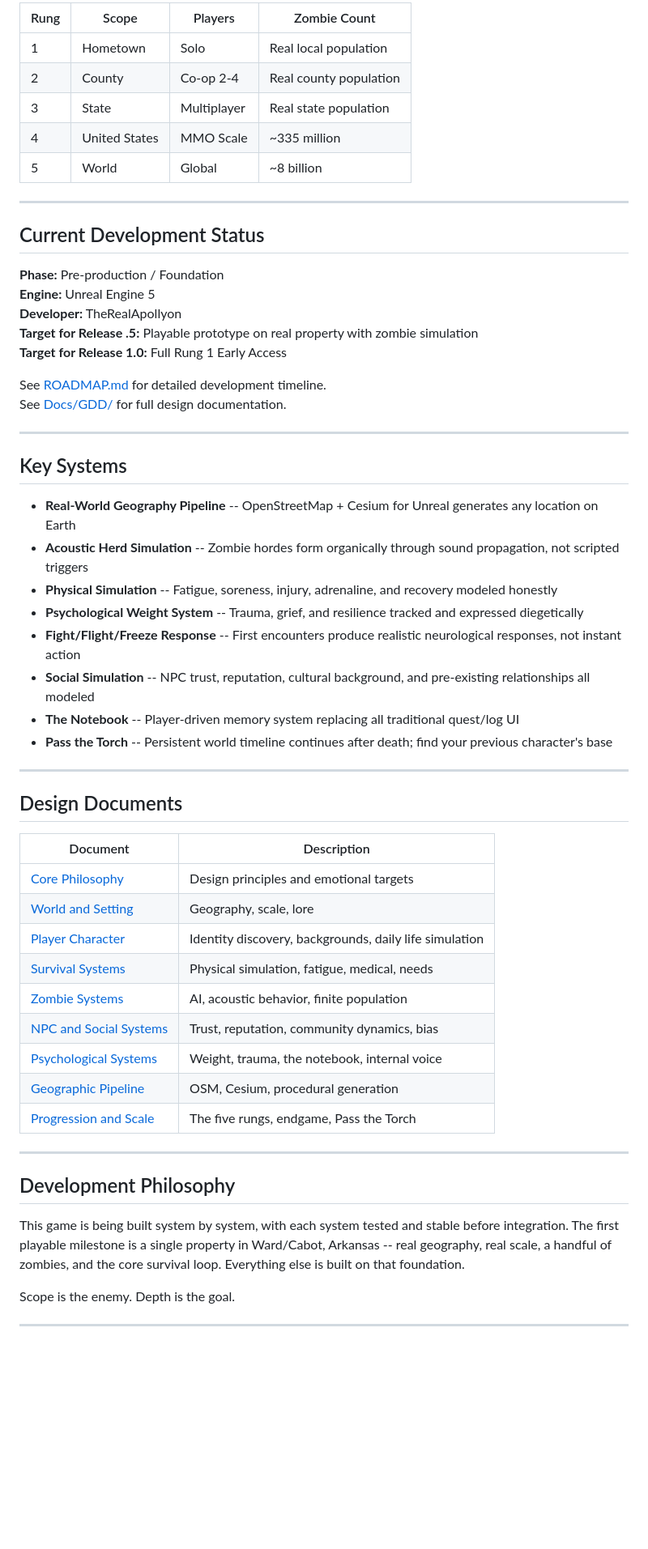
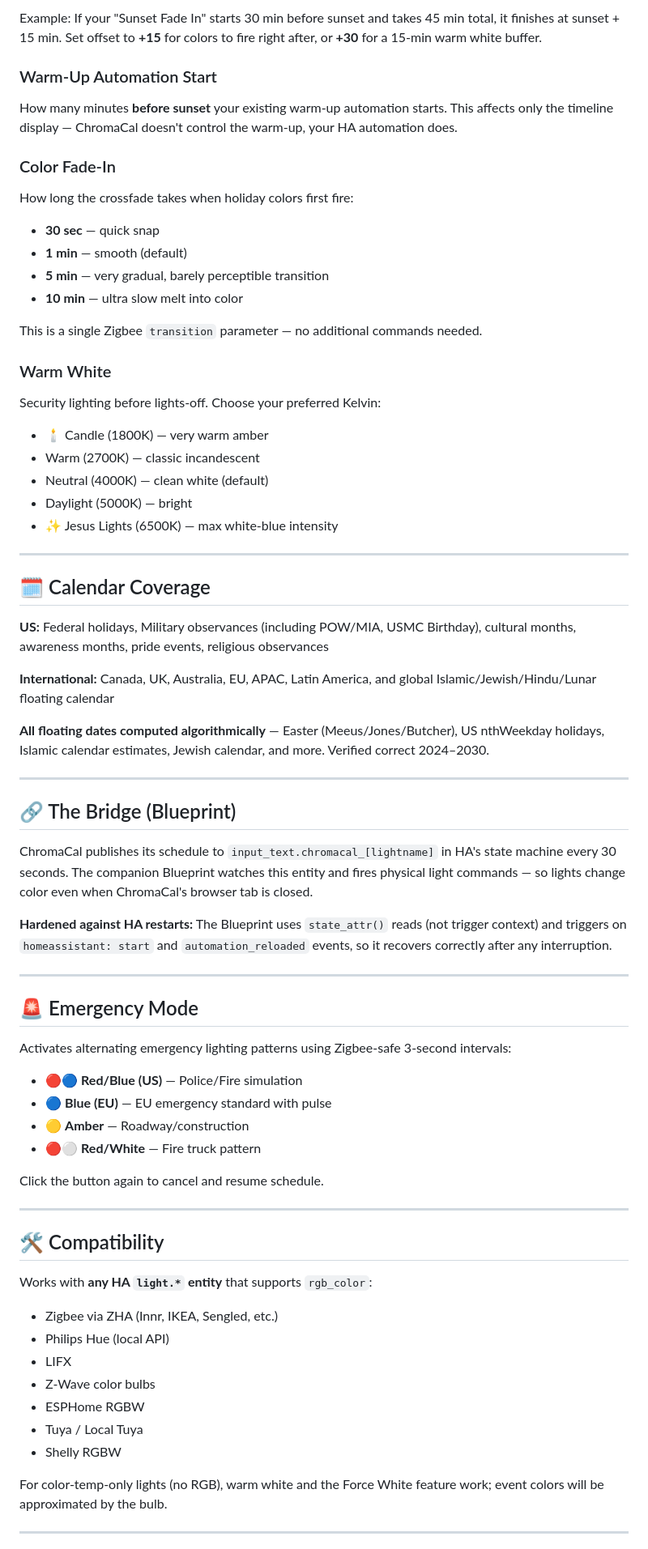
Before and after one commit to TheRealApollyon/ChromaCal, a Markdown page: README.md, the part around one of its changes. Shown at 81% size. Drawn GitHub-style; blank space fills up the shorter version.

Commit message:
Fix README — ChromaCal project description

```diff
--- a/README.md
+++ b/README.md
@@ -38,61 +65,71 @@ The game scales in five rungs, each a complete experience that builds into the n
 
-| Rung | Scope | Players | Zombie Count |
-|------|-------|---------|--------------|
-| 1 | Hometown | Solo | Real local population |
-| 2 | County | Co-op 2-4 | Real county population |
-| 3 | State | Multiplayer | Real state population |
-| 4 | United States | MMO Scale | ~335 million |
-| 5 | World | Global | ~8 billion |
+Example: If your "Sunset Fade In" starts 30 min before sunset and takes 45 min total, it finishes at sunset + 15 min. Set offset to **+15** for colors to fire right after, or **+30** for a 15-min warm white buffer.
+
+### Warm-Up Automation Start
+How many minutes **before sunset** your existing warm-up automation starts. This affects only the timeline display — ChromaCal doesn't control the warm-up, your HA automation does.
+
+### Color Fade-In
+How long the crossfade takes when holiday colors first fire:
+- **30 sec** — quick snap
+- **1 min** — smooth (default)
+- **5 min** — very gradual, barely perceptible transition
+- **10 min** — ultra slow melt into color
+
+This is a single Zigbee `transition` parameter — no additional commands needed.
+
+### Warm White
+Security lighting before lights-off. Choose your preferred Kelvin:
+- 🕯️ Candle (1800K) — very warm amber
+- Warm (2700K) — classic incandescent
+- Neutral (4000K) — clean white (default)
+- Daylight (5000K) — bright
+- ✨ Jesus Lights (6500K) — max white-blue intensity
 
 ---
 
-## Current Development Status
+## 🗓️ Calendar Coverage
 
-**Phase:** Pre-production / Foundation
-**Engine:** Unreal Engine 5
-**Developer:** TheRealApollyon
-**Target for Release .5:** Playable prototype on real property with zombie simulation
-**Target for Release 1.0:** Full Rung 1 Early Access
+**US:** Federal holidays, Military observances (including POW/MIA, USMC Birthday), cultural months, awareness months, pride events, religious observances
 
-See [ROADMAP.md](ROADMAP.md) for detailed development timeline.
-See [Docs/GDD/](Docs/GDD/) for full design documentation.
+**International:** Canada, UK, Australia, EU, APAC, Latin America, and global Islamic/Jewish/Hindu/Lunar floating calendar
+
+**All floating dates computed algorithmically** — Easter (Meeus/Jones/Butcher), US nthWeekday holidays, Islamic calendar estimates, Jewish calendar, and more. Verified correct 2024–2030.
 
 ---
 
-## Key Systems
+## 🔗 The Bridge (Blueprint)
 
-- **Real-World Geography Pipeline** -- OpenStreetMap + Cesium for Unreal generates any location on Earth
-- **Acoustic Herd Simulation** -- Zombie hordes form organically through sound propagation, not scripted triggers
-- **Physical Simulation** -- Fatigue, soreness, injury, adrenaline, and recovery modeled honestly
-- **Psychological Weight System** -- Trauma, grief, and resilience tracked and expressed diegetically
-- **Fight/Flight/Freeze Response** -- First encounters produce realistic neurological responses, not instant action
-- **Social Simulation** -- NPC trust, reputation, cultural background, and pre-existing relationships all modeled
-- **The Notebook** -- Player-driven memory system replacing all traditional quest/log UI
-- **Pass the Torch** -- Persistent world timeline continues after death; find your previous character's base
+ChromaCal publishes its schedule to `input_text.chromacal_[lightname]` in HA's state machine every 30 seconds. The companion Blueprint watches this entity and fires physical light commands — so lights change color even when ChromaCal's browser tab is closed.
+
+**Hardened against HA restarts:** The Blueprint uses `state_attr()` reads (not trigger context) and triggers on `homeassistant: start` and `automation_reloaded` events, so it recovers correctly after any interruption.
 
 ---
 
-## Design Documents
+## 🚨 Emergency Mode
 
-| Document | Description |
-|----------|-------------|
-| [Core Philosophy](Docs/GDD/00_Core_Philosophy.md) | Design principles and emotional targets |
-| [World and Setting](Docs/GDD/01_World_Setting.md) | Geography, scale, lore |
-| [Player Character](Docs/GDD/02_Player_Character.md) | Identity discovery, backgrounds, daily life simulation |
-| [Survival Systems](Docs/GDD/03_Survival_Systems.md) | Physical simulation, fatigue, medical, needs |
-| [Zombie Systems](Docs/GDD/04_Zombie_Systems.md) | AI, acoustic behavior, finite population |
-| [NPC and Social Systems](Docs/GDD/05_NPC_Social_Systems.md) | Trust, reputation, community dynamics, bias |
-| [Psychological Systems](Docs/GDD/06_Psychological_Systems.md) | Weight, trauma, the notebook, internal voice |
-| [Geographic Pipeline](Docs/GDD/07_Geographic_Pipeline.md) | OSM, Cesium, procedural generation |
-| [Progression and Scale](Docs/GDD/08_Progression_Scale.md) | The five rungs, endgame, Pass the Torch |
+Activates alternating emergency lighting patterns using Zigbee-safe 3-second intervals:
+
+- 🔴🔵 **Red/Blue (US)** — Police/Fire simulation
+- 🔵 **Blue (EU)** — EU emergency standard with pulse
+- 🟡 **Amber** — Roadway/construction
+- 🔴⚪ **Red/White** — Fire truck pattern
+
+Click the button again to cancel and resume schedule.
 
 ---
 
-## Development Philosophy
+## 🛠️ Compatibility
 
-This game is being built system by system, with each system tested and stable before integration. The first playable milestone is a single property in Ward/Cabot, Arkansas -- real geography, real scale, a handful of zombies, and the core survival loop. Everything else is built on that foundation.
+Works with **any HA `light.*` entity** that supports `rgb_color`:
+- Zigbee via ZHA (Innr, IKEA, Sengled, etc.)
+- Philips Hue (local API)
+- LIFX
+- Z-Wave color bulbs
+- ESPHome RGBW
+- Tuya / Local Tuya
+- Shelly RGBW
 
-Scope is the enemy. Depth is the goal.
+For color-temp-only lights (no RGB), warm white and the Force White feature work; event colors will be approximated by the bulb.
 
 ---
 
```
Also changed, not shown: other parts of README.md (+77 -21 lines).
